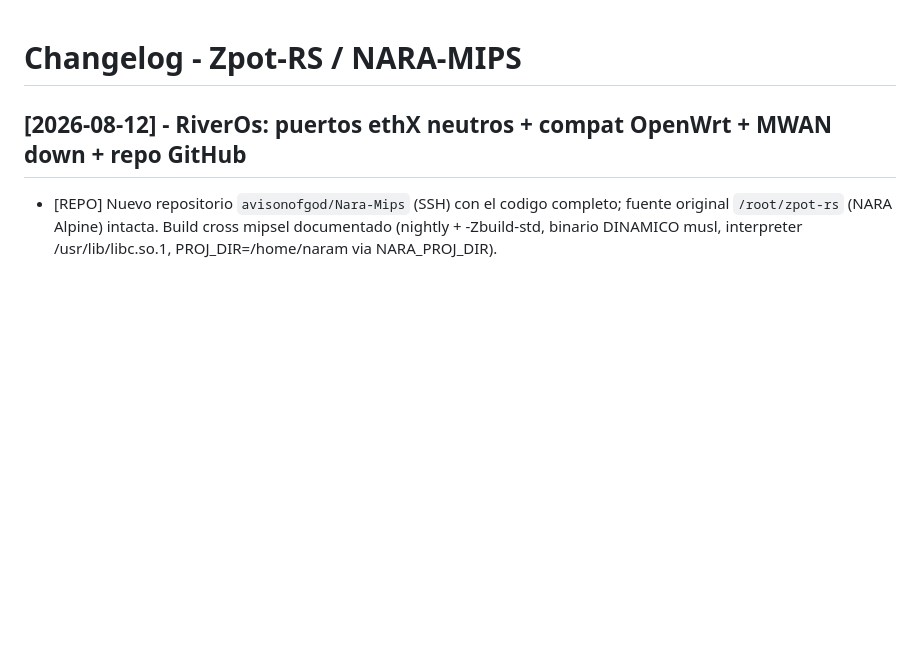
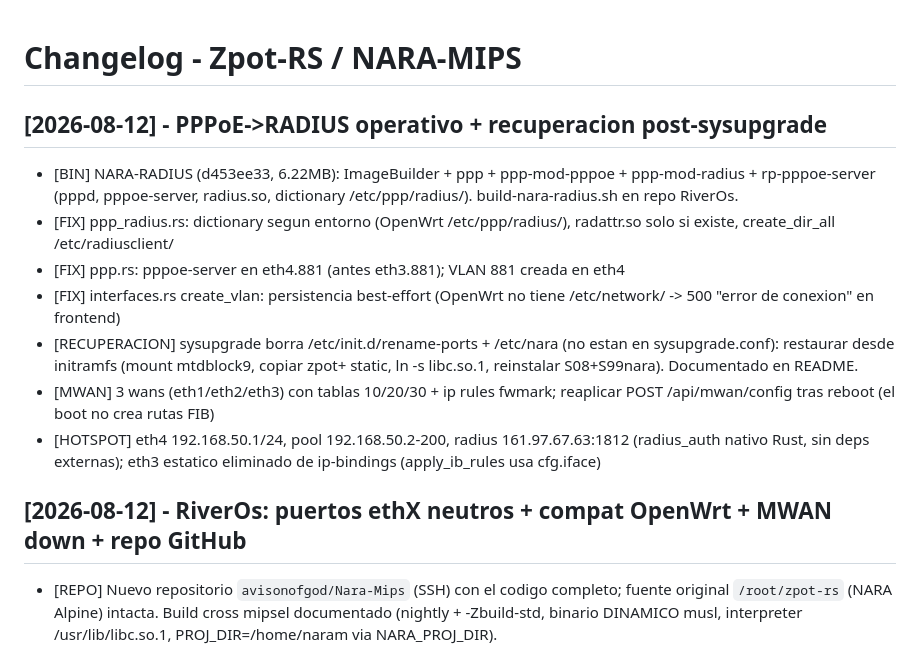
Before and after one commit to avisonofgod/Nara-Mips, a Markdown page: CHANGELOG.md, the part around the change. Drawn GitHub-style; blank space fills up the shorter version.

Commit message:
CHANGELOG: entrada PPPoE->RADIUS operativo + recuperacion post-sysupgrade

```diff
--- a/CHANGELOG.md
+++ b/CHANGELOG.md
@@ -1,4 +1,23 @@
 # Changelog - Zpot-RS / NARA-MIPS
+
+## [2026-08-12] - PPPoE->RADIUS operativo + recuperacion post-sysupgrade
+
+- [BIN] NARA-RADIUS (d453ee33, 6.22MB): ImageBuilder + ppp + ppp-mod-pppoe +
+  ppp-mod-radius + rp-pppoe-server (pppd, pppoe-server, radius.so, dictionary
+  /etc/ppp/radius/). build-nara-radius.sh en repo RiverOs.
+- [FIX] ppp_radius.rs: dictionary segun entorno (OpenWrt /etc/ppp/radius/),
+  radattr.so solo si existe, create_dir_all /etc/radiusclient/
+- [FIX] ppp.rs: pppoe-server en eth4.881 (antes eth3.881); VLAN 881 creada en eth4
+- [FIX] interfaces.rs create_vlan: persistencia best-effort (OpenWrt no tiene
+  /etc/network/ -> 500 "error de conexion" en frontend)
+- [RECUPERACION] sysupgrade borra /etc/init.d/rename-ports + /etc/nara (no estan
+  en sysupgrade.conf): restaurar desde initramfs (mount mtdblock9, copiar zpot+
+  static, ln -s libc.so.1, reinstalar S08+S99nara). Documentado en README.
+- [MWAN] 3 wans (eth1/eth2/eth3) con tablas 10/20/30 + ip rules fwmark;
+  reaplicar POST /api/mwan/config tras reboot (el boot no crea rutas FIB)
+- [HOTSPOT] eth4 192.168.50.1/24, pool 192.168.50.2-200, radius 161.97.67.63:1812
+  (radius_auth nativo Rust, sin deps externas); eth3 estatico eliminado de
+  ip-bindings (apply_ib_rules usa cfg.iface)
 
 ## [2026-08-12] - RiverOs: puertos ethX neutros + compat OpenWrt + MWAN down + repo GitHub
 
```
